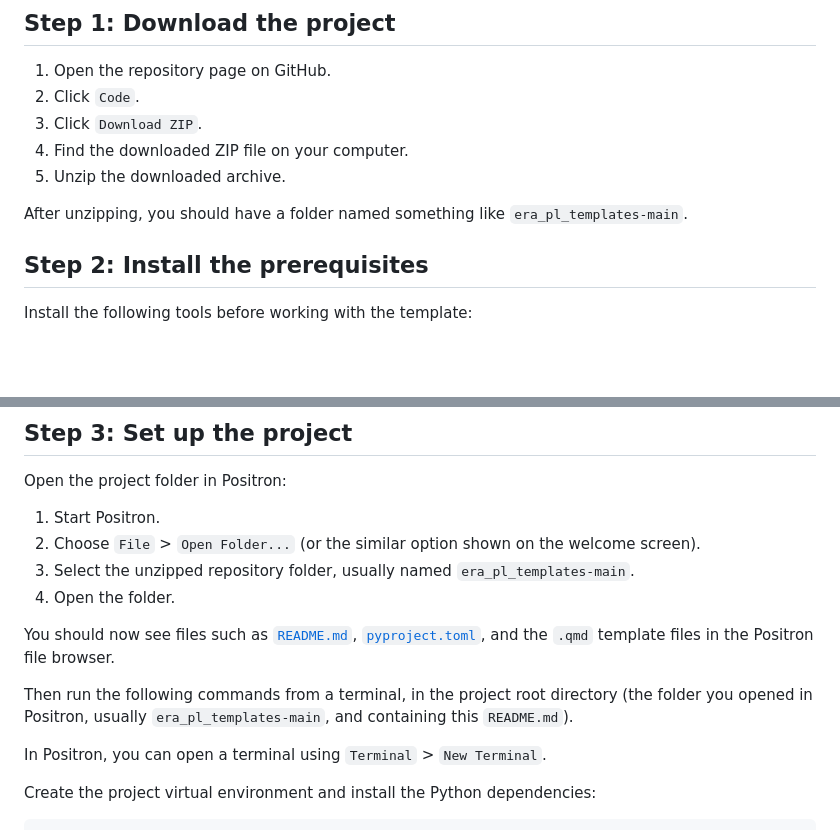
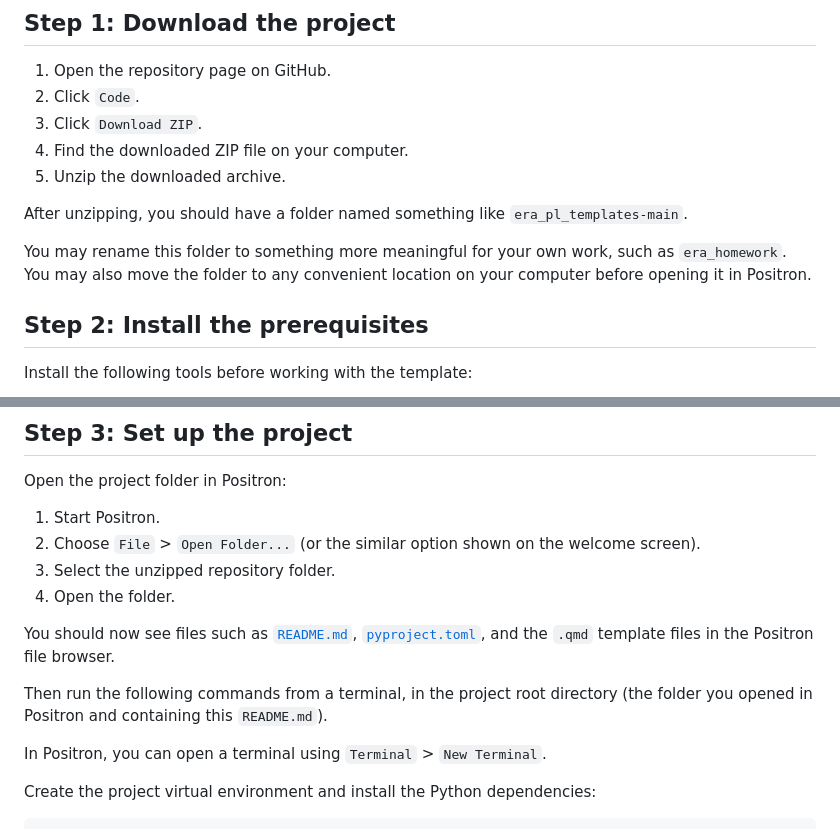
Before and after one commit to iangow/era_pl_templates, a Markdown page: README.md, 2 parts joined by grey strips. Drawn GitHub-style; blank space fills up the shorter version.

Commit message:
Clarify README folder naming guidance

```diff
--- a/README.md
+++ b/README.md
@@ -18,6 +18,9 @@ Current templates include:
 5. Unzip the downloaded archive.
 
 After unzipping, you should have a folder named something like `era_pl_templates-main`.
+
+You may rename this folder to something more meaningful for your own work, such as `era_homework`.
+You may also move the folder to any convenient location on your computer before opening it in Positron.
 
 ## Step 2: Install the prerequisites
 
@@ -52,12 +55,12 @@ Open the project folder in Positron:
 
 1. Start Positron.
 2. Choose `File` > `Open Folder...` (or the similar option shown on the welcome screen).
-3. Select the unzipped repository folder, usually named `era_pl_templates-main`.
+3. Select the unzipped repository folder.
 4. Open the folder.
 
 You should now see files such as [`README.md`](README.md), [`pyproject.toml`](pyproject.toml), and the `.qmd` template files in the Positron file browser.
 
-Then run the following commands from a terminal, in the project root directory (the folder you opened in Positron, usually `era_pl_templates-main`, and containing this `README.md`).
+Then run the following commands from a terminal, in the project root directory (the folder you opened in Positron and containing this `README.md`).
 
 In Positron, you can open a terminal using `Terminal` > `New Terminal`.
 
```
